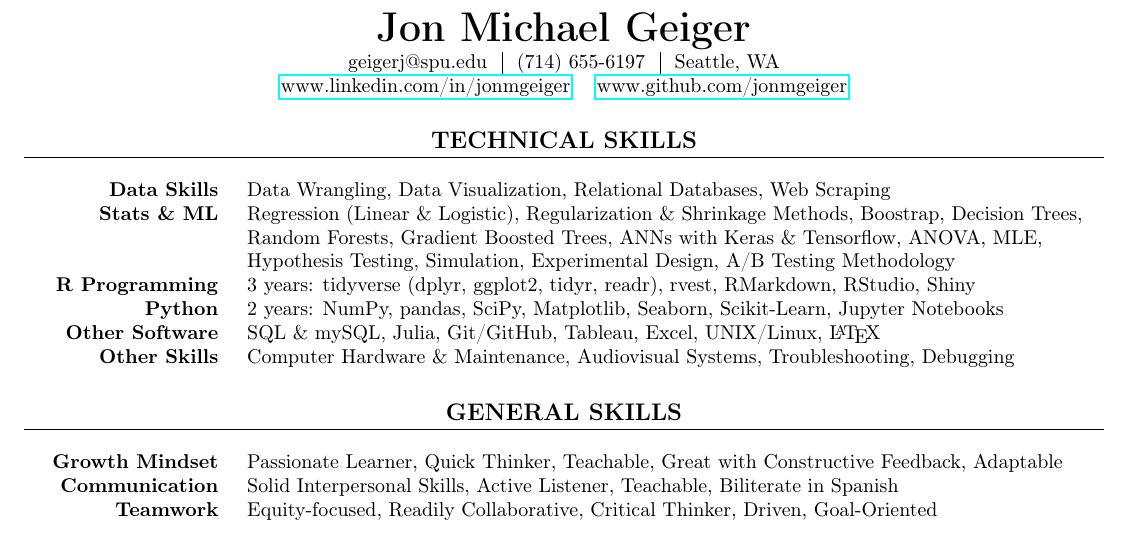
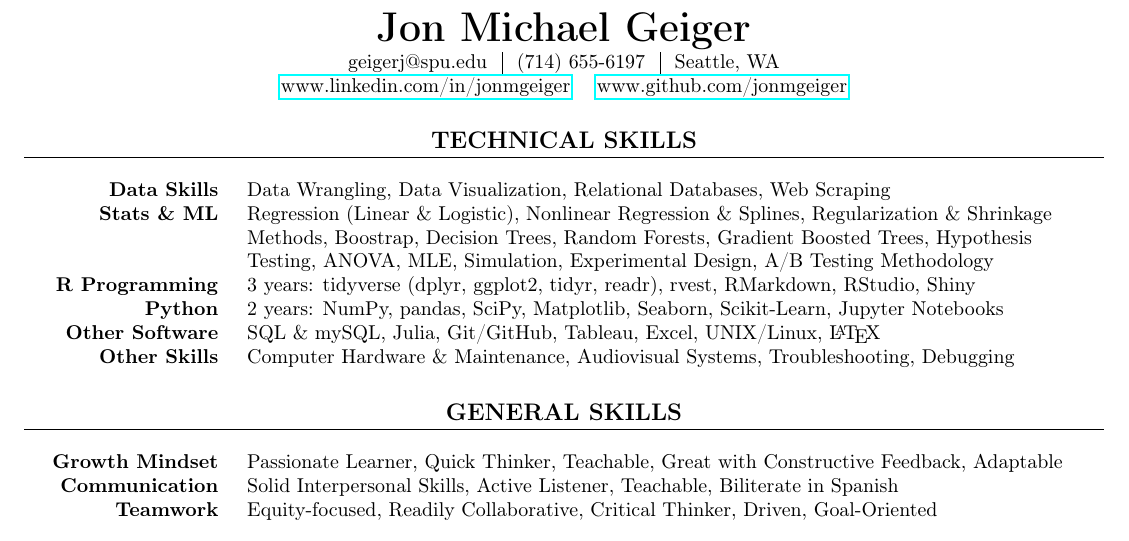
Before and after one commit to jonmgeiger/resume, a LaTeX CV (geiger_resume.tex, which reads skills/tech/statistics.tex): part of the page, cut so that both start at the same text. Compiled offline with pdfLaTeX.

Commit message:
Update statistics skills

```diff
--- a/skills/tech/statistics.tex
+++ b/skills/tech/statistics.tex
@@ -1,16 +1,17 @@
 \textbf{Stats \& ML} &
 Regression (Linear \& Logistic),
+Nonlinear Regression \& Splines,
 Regularization \& Shrinkage Methods,
 Boostrap,
 Decision Trees,
 Random Forests,
 Gradient Boosted Trees,
-ANNs with Keras \& Tensorflow,
+% ANNs with Keras \& Tensorflow,
+Hypothesis Testing,
 ANOVA,
 % Statistical Modeling,
 % Gradient Descent,
 MLE,
-Hypothesis Testing,
 Simulation,
 Experimental Design,
 A/B Testing Methodology
```
